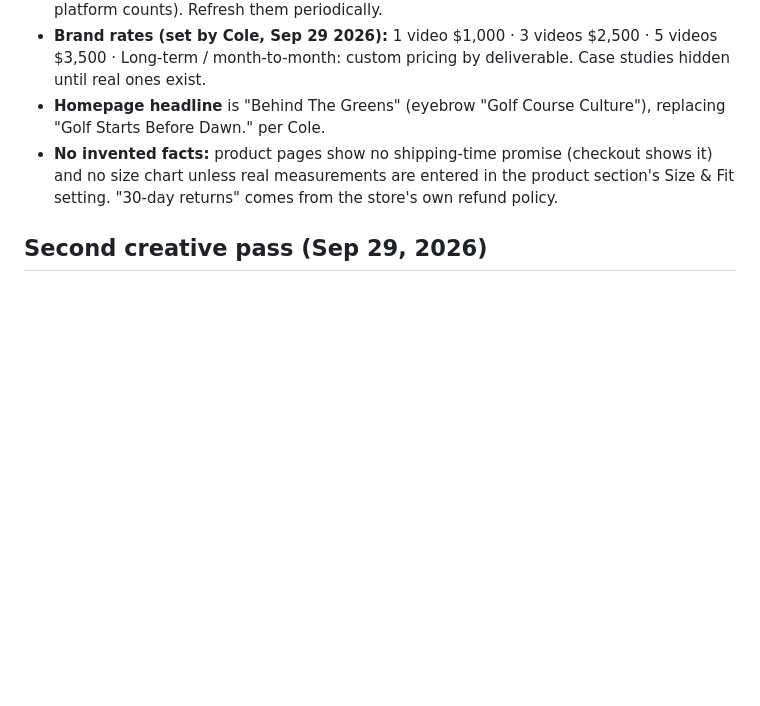
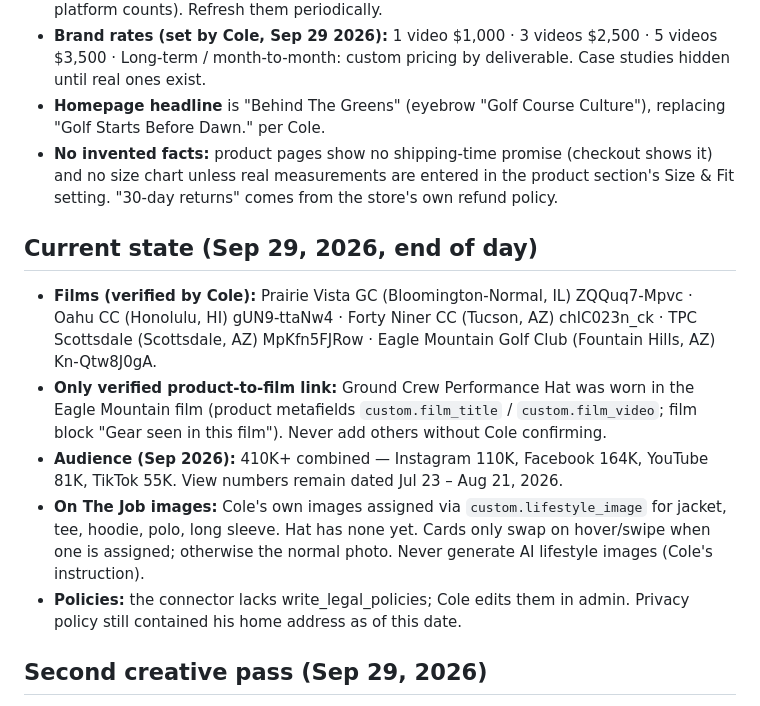
Before and after one commit to colehamel1/team-workspace, a Markdown page: projects/behind-the-greens-shopify/BRAND.md, the part around the change. Drawn GitHub-style; blank space fills up the shorter version.

Commit message:
Record verified films, audience and product-film link in BRAND.md
Co-Authored-By: Claude Opus 5.5 <noreply@anthropic.com>
Claude-Session: https://claude.ai/code/session_01NLqanbZSr4w6o7EJNsGbFK

```diff
--- a/projects/behind-the-greens-shopify/BRAND.md
+++ b/projects/behind-the-greens-shopify/BRAND.md
@@ -163,6 +163,25 @@ draft/illustrative ones that could be mistaken for real.**
   entered in the product section's Size & Fit setting. "30-day returns"
   comes from the store's own refund policy.
 
+## Current state (Sep 29, 2026, end of day)
+
+- **Films (verified by Cole):** Prairie Vista GC (Bloomington-Normal, IL)
+  ZQQuq7-Mpvc · Oahu CC (Honolulu, HI) gUN9-ttaNw4 · Forty Niner CC
+  (Tucson, AZ) chlC023n_ck · TPC Scottsdale (Scottsdale, AZ) MpKfn5FJRow ·
+  Eagle Mountain Golf Club (Fountain Hills, AZ) Kn-Qtw8J0gA.
+- **Only verified product-to-film link:** Ground Crew Performance Hat was
+  worn in the Eagle Mountain film (product metafields `custom.film_title`
+  / `custom.film_video`; film block "Gear seen in this film"). Never add
+  others without Cole confirming.
+- **Audience (Sep 2026):** 410K+ combined — Instagram 110K, Facebook 164K,
+  YouTube 81K, TikTok 55K. View numbers remain dated Jul 23 – Aug 21, 2026.
+- **On The Job images:** Cole's own images assigned via `custom.lifestyle_image`
+  for jacket, tee, hoodie, polo, long sleeve. Hat has none yet. Cards only
+  swap on hover/swipe when one is assigned; otherwise the normal photo.
+  Never generate AI lifestyle images (Cole's instruction).
+- **Policies:** the connector lacks write_legal_policies; Cole edits them
+  in admin. Privacy policy still contained his home address as of this date.
+
 ## Second creative pass (Sep 29, 2026)
 
 Priority order from Cole: 1) "I want that gear" 2) "This content is sick"
```
